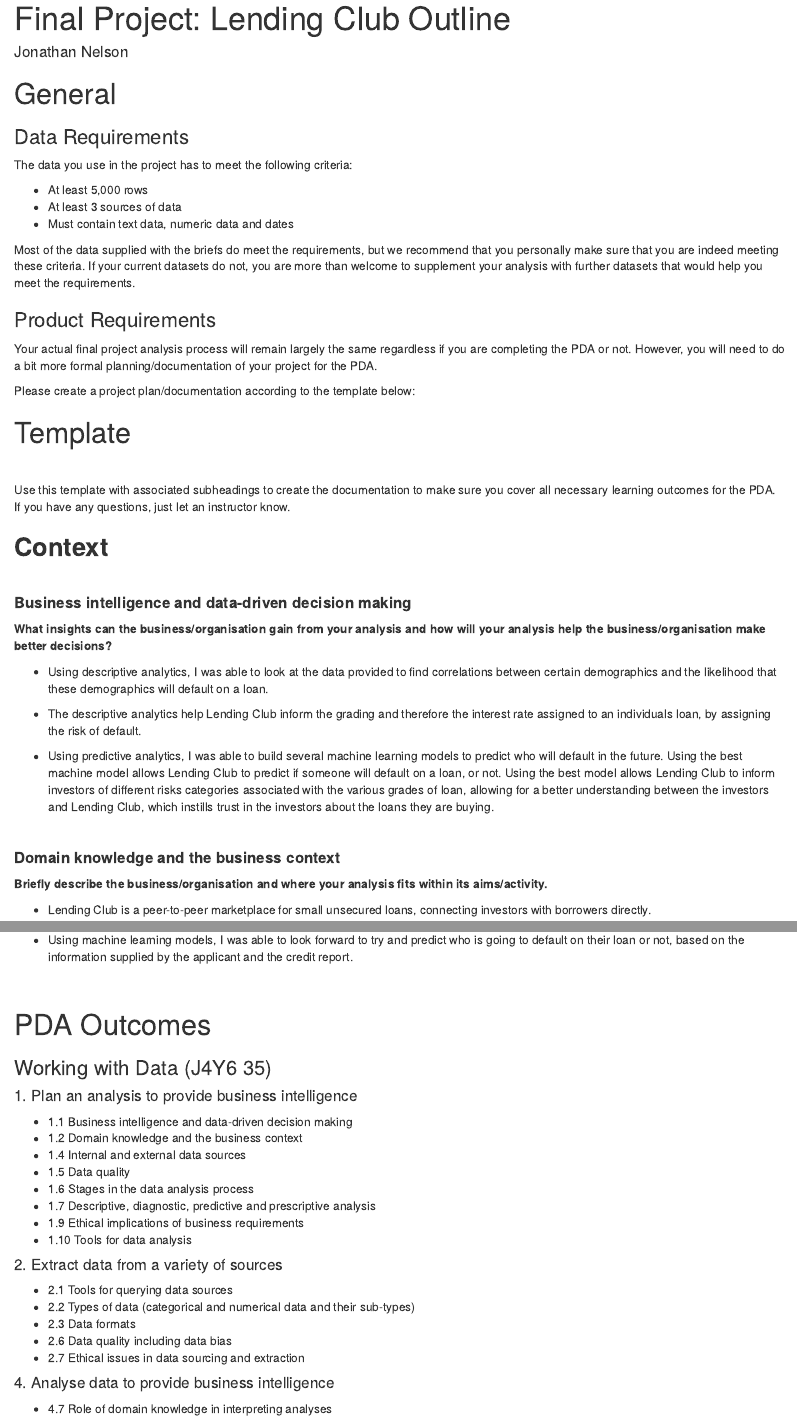
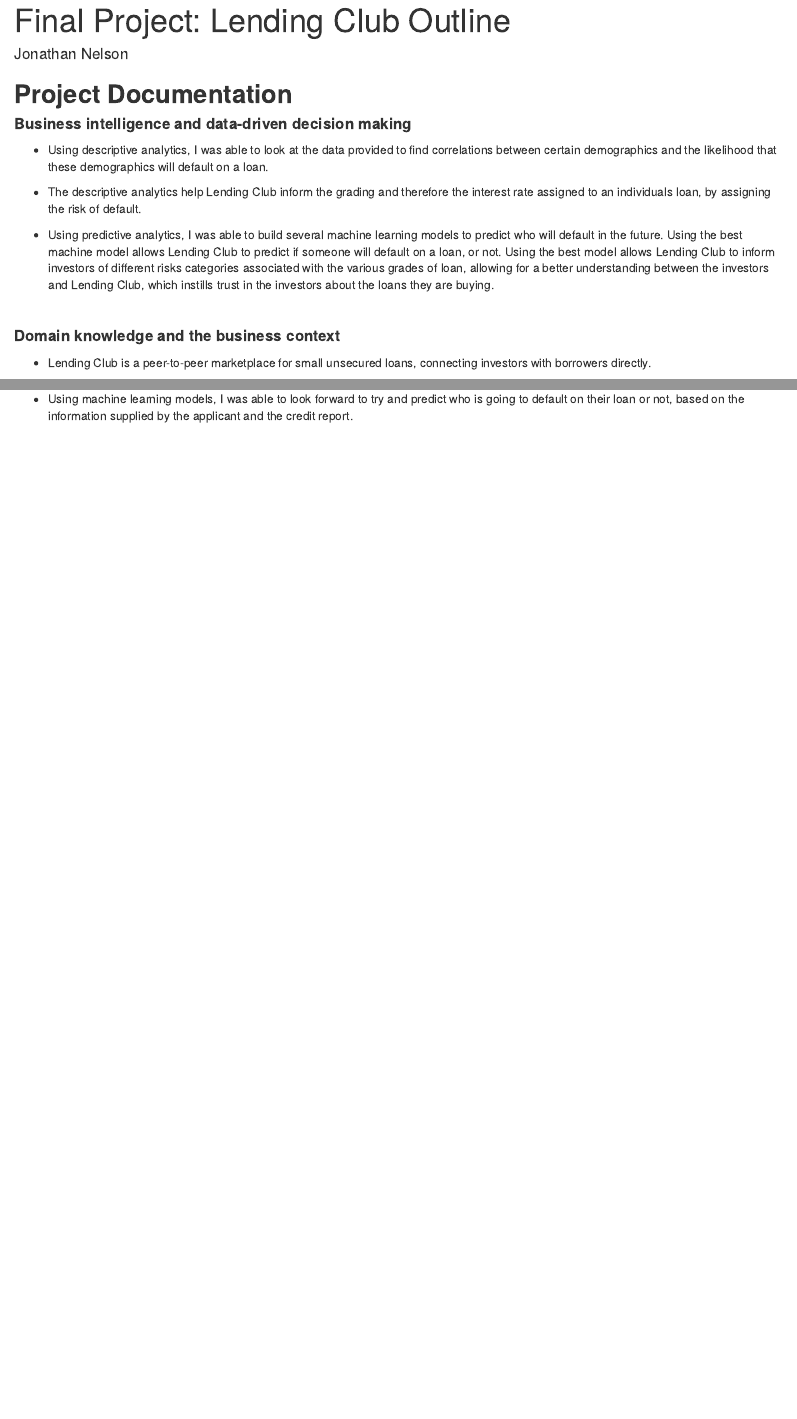
Before and after one commit to JonnyNelson1/final_project_codeclan, an R Markdown document (final_project_directory/LC_project_plan.Rmd): the page in a window 1100 px wide, from its top, and a second part further down, joined at a grey line. The pictures show the output file final_project_directory/LC_project_plan.html that the author committed with the source, opened offline.

Commit message:
Final touches
final touches

```diff
--- a/final_project_directory/LC_project_plan.Rmd
+++ b/final_project_directory/LC_project_plan.Rmd
@@ -4,40 +4,9 @@
 output: html_document
 ---
 
-
-# General
-
-### Data Requirements
-
-The data you use in the project has to meet the following criteria:
-
-- At least 5,000 rows
-- At least 3 sources of data
-- Must contain text data, numeric data and dates
-
-Most of the data supplied with the briefs do meet the requirements, but we recommend that you personally make sure that you are indeed meeting these criteria. If your current datasets do not, you are more than welcome to supplement your analysis with further datasets that would help you meet the requirements.
-
-### Product Requirements
-
-Your actual final project analysis process will remain largely the same regardless if you are completing the PDA or not. However, you will need to do a bit more formal planning/documentation of your project for the PDA.
-
-Please create a project plan/documentation according to the template below:
-
-# Template
-
-<br>
-
-::: {.emphasis}
-Use this template with associated subheadings to create the documentation to make sure you cover all necessary learning outcomes for the PDA. If you have any questions, just let an instructor know.
-:::
-
-## **Context**
-
-<br>
+## **Project Documentation**
 
 #### **Business intelligence and data-driven decision making**
-
-__What insights can the business/organisation gain from your analysis and how will your analysis help the business/organisation make better decisions?__
 
 * Using descriptive analytics, I was able to look at the data provided to find correlations between certain demographics and the likelihood that these demographics will default on a loan.
 * The descriptive analytics help Lending Club inform the grading and therefore the interest rate assigned to an individuals loan, by assigning the risk of default.
@@ -47,8 +16,6 @@
 <br>
 
 #### **Domain knowledge and the business context**
-
-__Briefly describe the business/organisation and where your analysis fits within its aims/activity.__
 
 * Lending Club is a peer-to-peer marketplace for small unsecured loans, connecting investors with borrowers directly.
 
@@ -128,8 +86,6 @@
 <br>
 
 #### **Ethical implications of business requirements**
-
-__Are there any ethical implications of the business requirements?__
 
 * In terms of Machine Learning, there may be ethical considerations when using such a model to determine who does and does not get a loan. It is important the model is not discriminating explicitly on any variables outside the applicants control, however, no such variables are supplied.
 
@@ -154,16 +108,12 @@
 
 #### **Tools for data analysis**
 
-__What were the main tools you used for your analysis?__
-
 * R and RStudio
 * Python
 
 <br>
 
-#### **Descriptive, diagnostic, predictive and prescriptive analysis**
-
-__Please report under which of the below categories your analysis falls **and why** (can be more than one)__
+#### **Types of analysis used**
 
 ::: {.emphasis}
 
@@ -176,33 +126,3 @@
 * Using machine learning models, I was able to look forward to try and predict who is going to default on their loan or not, based on the information supplied by the applicant and the credit report.
 
 :::
-
-<br>
-
-
-# PDA Outcomes
-
-### Working with Data (J4Y6 35)
-
-#### 1. Plan an analysis to provide business intelligence
-
--   1.1 Business intelligence and data-driven decision making
--   1.2 Domain knowledge and the business context
--   1.4 Internal and external data sources
--   1.5 Data quality
--   1.6 Stages in the data analysis process
--   1.7 Descriptive, diagnostic, predictive and prescriptive analysis
--   1.9 Ethical implications of business requirements
--   1.10 Tools for data analysis
-
-#### 2. Extract data from a variety of sources
-
--   2.1 Tools for querying data sources
--   2.2 Types of data (categorical and numerical data and their sub-types)
--   2.3 Data formats
--   2.6 Data quality including data bias
--   2.7 Ethical issues in data sourcing and extraction
-
-#### 4. Analyse data to provide business intelligence
-
--   4.7 Role of domain knowledge in interpreting analyses
```
Also changed, not shown: final_project_directory/exploratory_data_analysis/exploratory_data_analysis.Rmd (+15 -0 lines), final_project_directory/LC_project_plan.html, final_project_directory/images_for_presentation/percentage_gain_or_loss.PNG, final_project_directory/LC_project_plan.Rmd (13 more changed lines).
